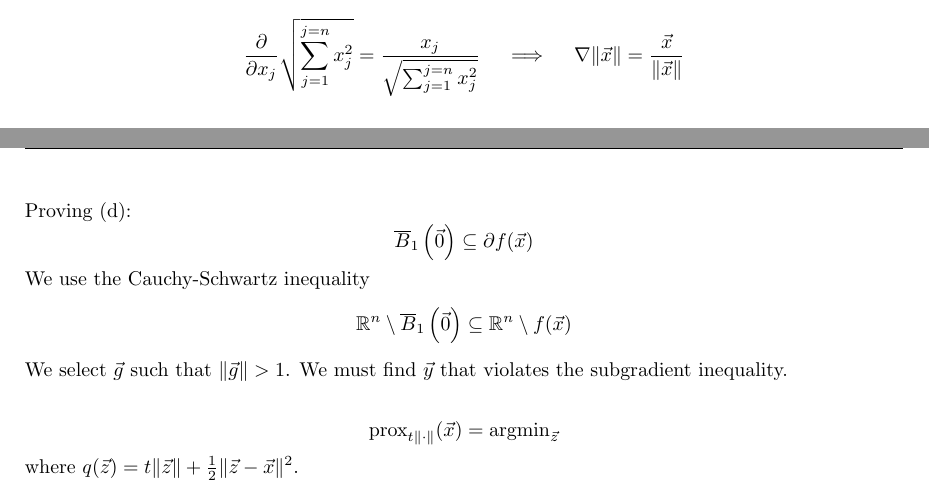
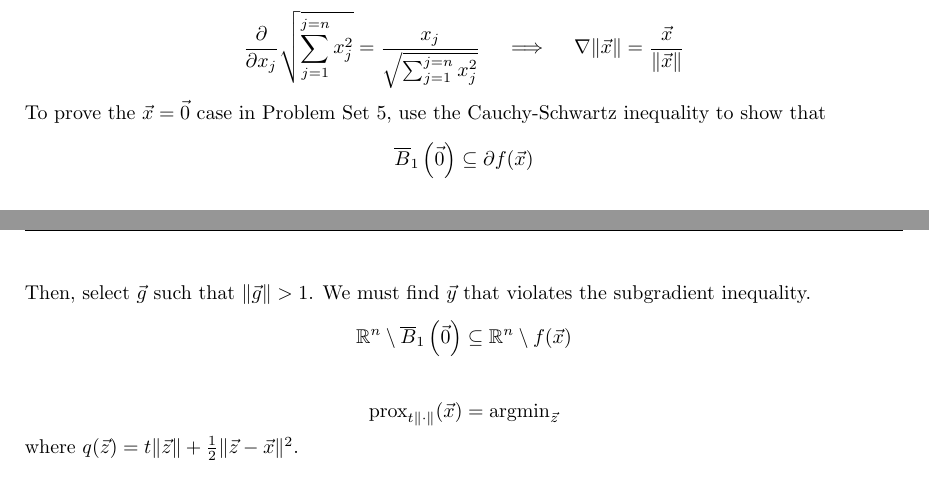
Before and after one commit to LucasNH/CS-794_Optimization_for_Data_Science_Lectures, a LaTeX document (lecture_17/lecture_17.tex): two parts of pages 3 and 4 of 6, joined at a grey line, cut so that both start at the same text. Compiled offline with pdfLaTeX.

Commit message:
rewrote hint regarding problem set 5 in lec 17

```diff
--- a/lecture_17/lecture_17.tex
+++ b/lecture_17/lecture_17.tex
@@ -216,15 +215,14 @@ Example 3: $\text{prox}_{t \|\cdot\|}$
 \[
     \frac{\partial}{\partial x_j} \sqrt{\sum_{j = 1}^{j = n} x_j^2} = \frac{x_j}{\sqrt{\sum_{j = 1}^{j = n} x_j^2}} \quad \implies \quad \nabla \|\x\| = \frac{\x}{\|\x\|}
 \]
-Proving (d):
+To prove the $\x = \vec{0}$ case in Problem Set 5, use the Cauchy-Schwartz inequality to show that
 \[
     \overline{B}_1\left(\vec{0}\right) \subseteq \partial f(\x)
 \]
-We use the Cauchy-Schwartz inequality
+Then, select $\vec{g}$ such that $\|\vec{g}\| > 1$. We must find $\y$ that violates the subgradient inequality.
 \[
     \R^n \setminus \overline{B}_1\left(\vec{0}\right) \subseteq \R^n \setminus f(\x)
 \]
-We select $\vec{g}$ such that $\|\vec{g}\| > 1$. We must find $\y$ that violates the subgradient inequality.
 
 \[
     \text{prox}_{t \|\cdot\|}(\x) = \text{argmin}_{\z}
```
Also changed, not shown: lecture_17/lecture_17.tex (9 more changed lines).
